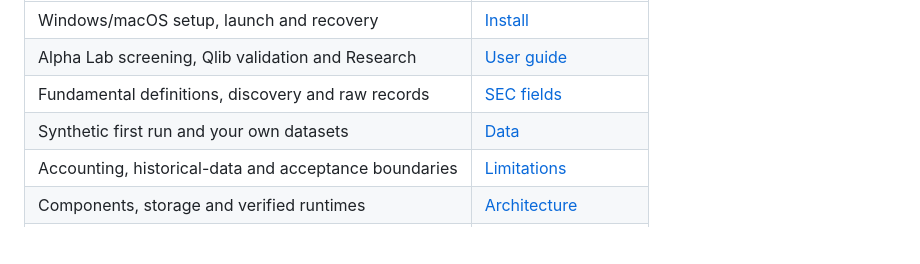
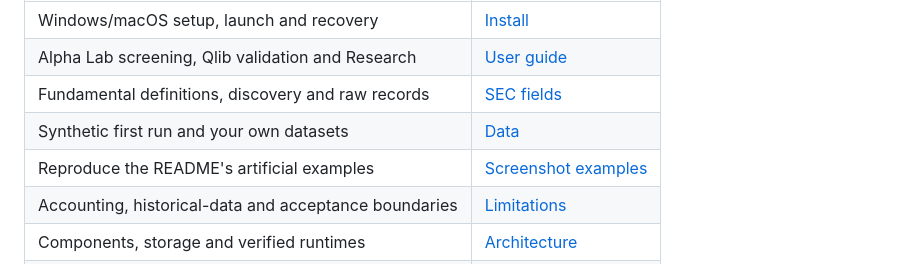
Before and after one commit to tubby-labs-research/tubby-quant, a Markdown page: docs/README.md, the part around the change. Drawn GitHub-style; blank space fills up the shorter version.

```diff
--- a/docs/README.md
+++ b/docs/README.md
@@ -9,6 +9,7 @@ Tubby Quant is early-stage local research software; it does not place trades.
 | Alpha Lab screening, Qlib validation and Research | [User guide](USER_GUIDE.md) |
 | Fundamental definitions, discovery and raw records | [SEC fields](SEC_FIELDS_USER_GUIDE.md) |
 | Synthetic first run and your own datasets | [Data](DATA.md) |
+| Reproduce the README's artificial examples | [Screenshot examples](SCREENSHOTS.md) |
 | Accounting, historical-data and acceptance boundaries | [Limitations](LIMITATIONS.md) |
 | Components, storage and verified runtimes | [Architecture](ARCHITECTURE.md) |
 | Preview scope and verification boundaries | [Release notes](RELEASE_NOTES.md) |
```
Also changed, not shown: README.md (+92 -33 lines), docs/SCREENSHOTS.md (added, +86 -0 lines), docs/images/console.jpg (added), docs/images/negative-result.jpg (added), docs/images/positive-result.jpg (added), 2 other files.
